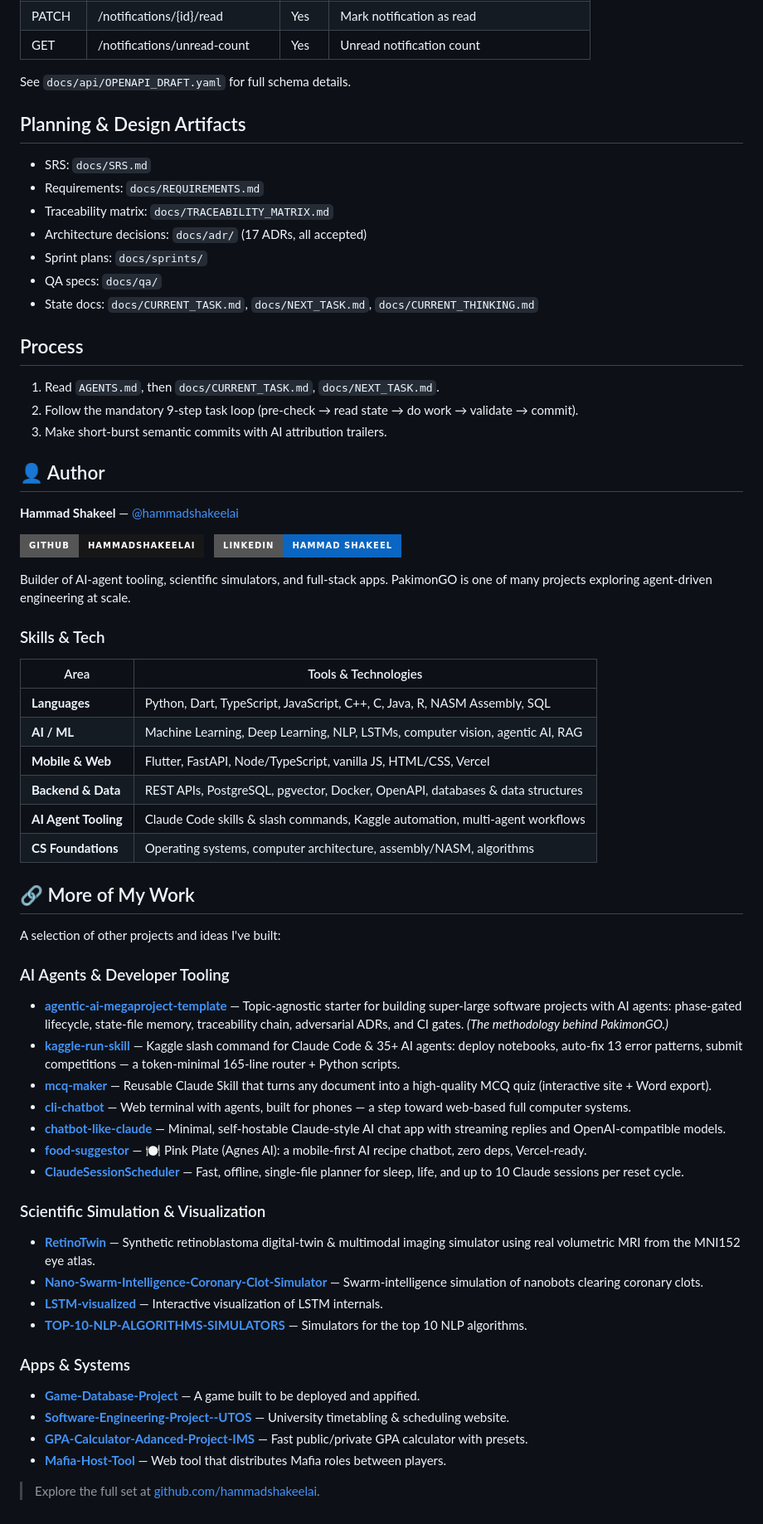
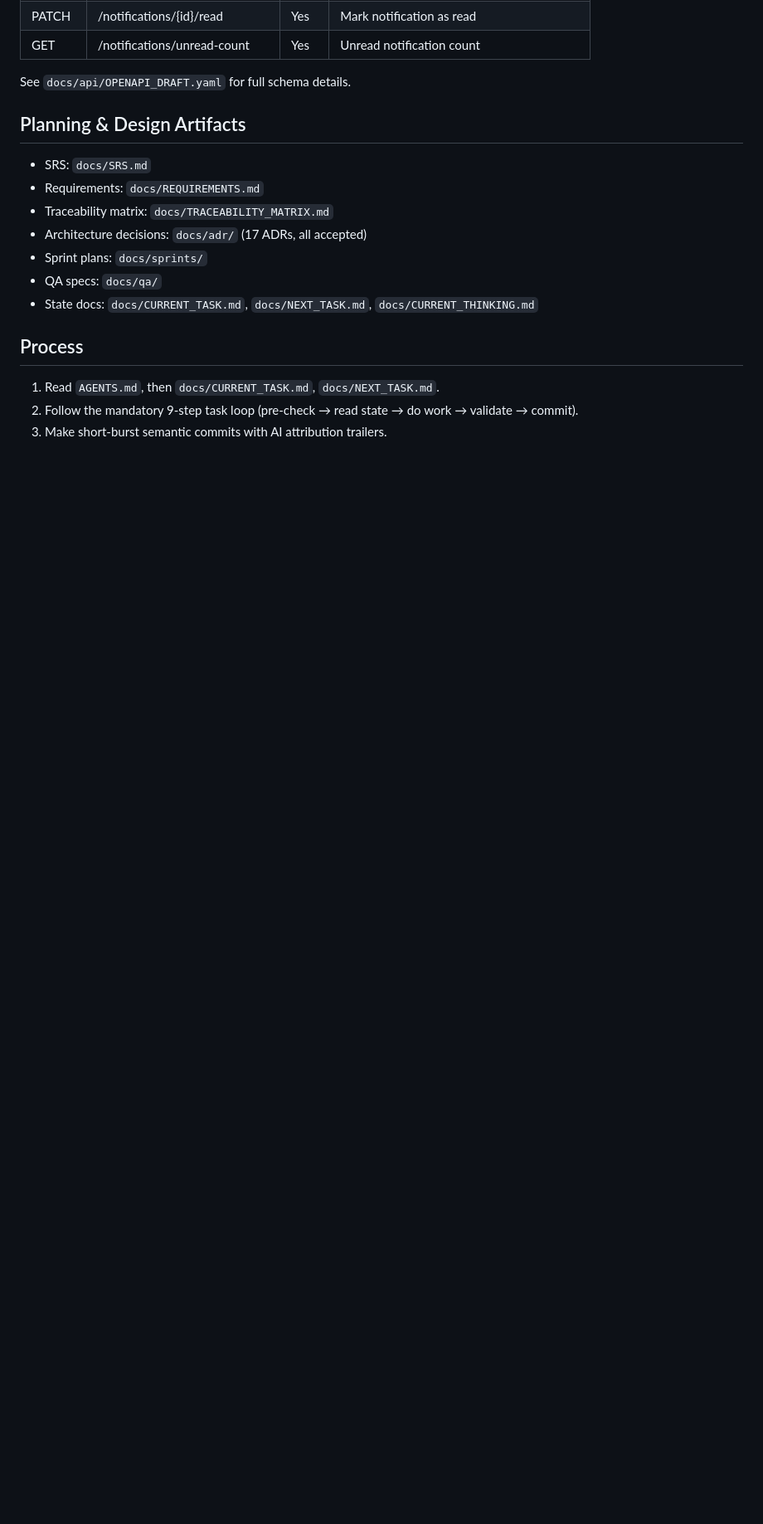
Before and after one commit to hammadshakeelai/PakimonGO, a Markdown page: README.md, the part around the change. Shown at 83% size. Drawn GitHub-style; badges without logos; blank space fills up the shorter version.

```diff
--- a/README.md
+++ b/README.md
@@ -142,58 +142,3 @@ See `docs/api/OPENAPI_DRAFT.yaml` for full schema details.
 1. Read `AGENTS.md`, then `docs/CURRENT_TASK.md`, `docs/NEXT_TASK.md`.
 2. Follow the mandatory 9-step task loop (pre-check → read state → do work → validate → commit).
 3. Make short-burst semantic commits with AI attribution trailers.
-
-## 👤 Author
-
-**Hammad Shakeel** — [@hammadshakeelai](https://github.com/hammadshakeelai)
-
-<p>
-  <a href="https://github.com/hammadshakeelai">
-    <img src="https://img.shields.io/badge/GitHub-hammadshakeelai-181717?style=for-the-badge&logo=github&logoColor=white" alt="GitHub" height="30">
-  </a>
-  &nbsp;
-  <a href="https://www.linkedin.com/in/muhammad-hammad-shakeel-2905a0410">
-    <img src="https://img.shields.io/badge/LinkedIn-Hammad_Shakeel-0A66C2?style=for-the-badge&logo=linkedin&logoColor=white" alt="LinkedIn" height="30">
-  </a>
-</p>
-
-Builder of AI-agent tooling, scientific simulators, and full-stack apps. PakimonGO is
-one of many projects exploring agent-driven engineering at scale.
-
-### Skills & Tech
-
-| Area | Tools & Technologies |
-|------|----------------------|
-| **Languages** | Python, Dart, TypeScript, JavaScript, C++, C, Java, R, NASM Assembly, SQL |
-| **AI / ML** | Machine Learning, Deep Learning, NLP, LSTMs, computer vision, agentic AI, RAG |
-| **Mobile & Web** | Flutter, FastAPI, Node/TypeScript, vanilla JS, HTML/CSS, Vercel |
-| **Backend & Data** | REST APIs, PostgreSQL, pgvector, Docker, OpenAPI, databases & data structures |
-| **AI Agent Tooling** | Claude Code skills & slash commands, Kaggle automation, multi-agent workflows |
-| **CS Foundations** | Operating systems, computer architecture, assembly/NASM, algorithms |
-
-## 🔗 More of My Work
-
-A selection of other projects and ideas I've built:
-
-### AI Agents & Developer Tooling
-- [**agentic-ai-megaproject-template**](https://github.com/hammadshakeelai/agentic-ai-megaproject-template) — Topic-agnostic starter for building super-large software projects with AI agents: phase-gated lifecycle, state-file memory, traceability chain, adversarial ADRs, and CI gates. *(The methodology behind PakimonGO.)*
-- [**kaggle-run-skill**](https://github.com/hammadshakeelai/kaggle-run-skill) — Kaggle slash command for Claude Code & 35+ AI agents: deploy notebooks, auto-fix 13 error patterns, submit competitions — a token-minimal 165-line router + Python scripts.
-- [**mcq-maker**](https://github.com/hammadshakeelai/mcq-maker) — Reusable Claude Skill that turns any document into a high-quality MCQ quiz (interactive site + Word export).
-- [**cli-chatbot**](https://github.com/hammadshakeelai/cli-chatbot) — Web terminal with agents, built for phones — a step toward web-based full computer systems.
-- [**chatbot-like-claude**](https://github.com/hammadshakeelai/chatbot-like-claude) — Minimal, self-hostable Claude-style AI chat app with streaming replies and OpenAI-compatible models.
-- [**food-suggestor**](https://github.com/hammadshakeelai/food-suggestor) — 🍽️ Pink Plate (Agnes AI): a mobile-first AI recipe chatbot, zero deps, Vercel-ready.
-- [**ClaudeSessionScheduler**](https://github.com/hammadshakeelai/ClaudeSessionScheduler) — Fast, offline, single-file planner for sleep, life, and up to 10 Claude sessions per reset cycle.
-
-### Scientific Simulation & Visualization
-- [**RetinoTwin**](https://github.com/hammadshakeelai/RetinoTwin) — Synthetic retinoblastoma digital-twin & multimodal imaging simulator using real volumetric MRI from the MNI152 eye atlas.
-- [**Nano-Swarm-Intelligence-Coronary-Clot-Simulator**](https://github.com/hammadshakeelai/Nano-Swarm-Intelligence-Coronary-Clot-Simulator) — Swarm-intelligence simulation of nanobots clearing coronary clots.
-- [**LSTM-visualized**](https://github.com/hammadshakeelai/LSTM-visualized) — Interactive visualization of LSTM internals.
-- [**TOP-10-NLP-ALGORITHMS-SIMULATORS**](https://github.com/hammadshakeelai/TOP-10-NLP-ALGORITHMS-SIMULATORS) — Simulators for the top 10 NLP algorithms.
-
-### Apps & Systems
-- [**Game-Database-Project**](https://github.com/hammadshakeelai/Game-Database-Project) — A game built to be deployed and appified.
-- [**Software-Engineering-Project--UTOS**](https://github.com/hammadshakeelai/Software-Engineering-Project--UTOS) — University timetabling & scheduling website.
-- [**GPA-Calculator-Adanced-Project-IMS**](https://github.com/hammadshakeelai/GPA-Calculator-Adanced-Project-IMS) — Fast public/private GPA calculator with presets.
-- [**Mafia-Host-Tool**](https://github.com/hammadshakeelai/Mafia-Host-Tool) — Web tool that distributes Mafia roles between players.
-
-> Explore the full set at [github.com/hammadshakeelai](https://github.com/hammadshakeelai?tab=repositories).
```
